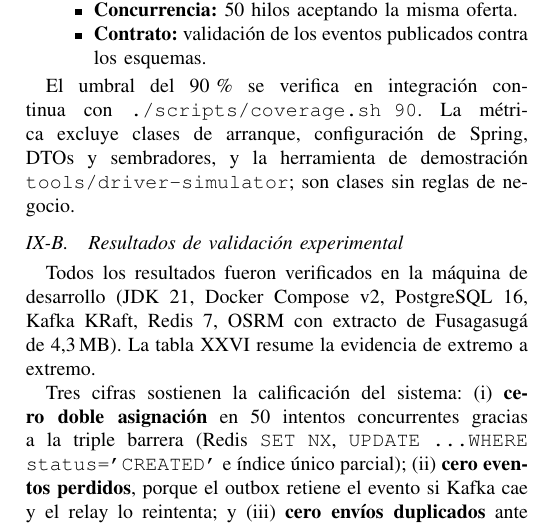
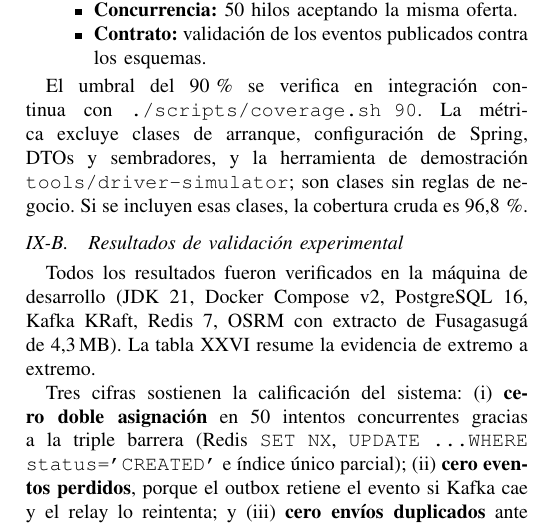
Before and after one commit to 158416-lgtm/enruta, a LaTeX paper (docs/latex/enruta-ieee.tex): part of page 20 of 28, cut so that both start at the same text. Compiled offline with pdfLaTeX.

Commit message:
docs: cobertura cruda 96,8 % y 97,7 % sobre logica de negocio

```diff
--- a/docs/latex/enruta-ieee.tex
+++ b/docs/latex/enruta-ieee.tex
@@ -968,7 +968,8 @@ api-gateway & 3 & 90,0\,\%\\
 
 El umbral del 90\,\% se verifica en integraci\'on continua con \pkg{./scripts/coverage.sh 90}.
 La m\'etrica excluye clases de arranque, configuraci\'on de Spring, DTOs y sembradores, y la
-herramienta de demostraci\'on \pkg{tools/driver-simulator}; son clases sin reglas de negocio.
+herramienta de demostraci\'on \pkg{tools/driver-simulator}; son clases sin reglas de negocio. Si se
+incluyen esas clases, la cobertura cruda es 96,8\,\%.
 
 \subsection{Resultados de validaci\'on experimental}
 \label{sec:resultados}
```
Also changed, not shown: README.md, docs/enruta-documento-ieee.pdf, docs/latex/enruta-ieee.pdf.
